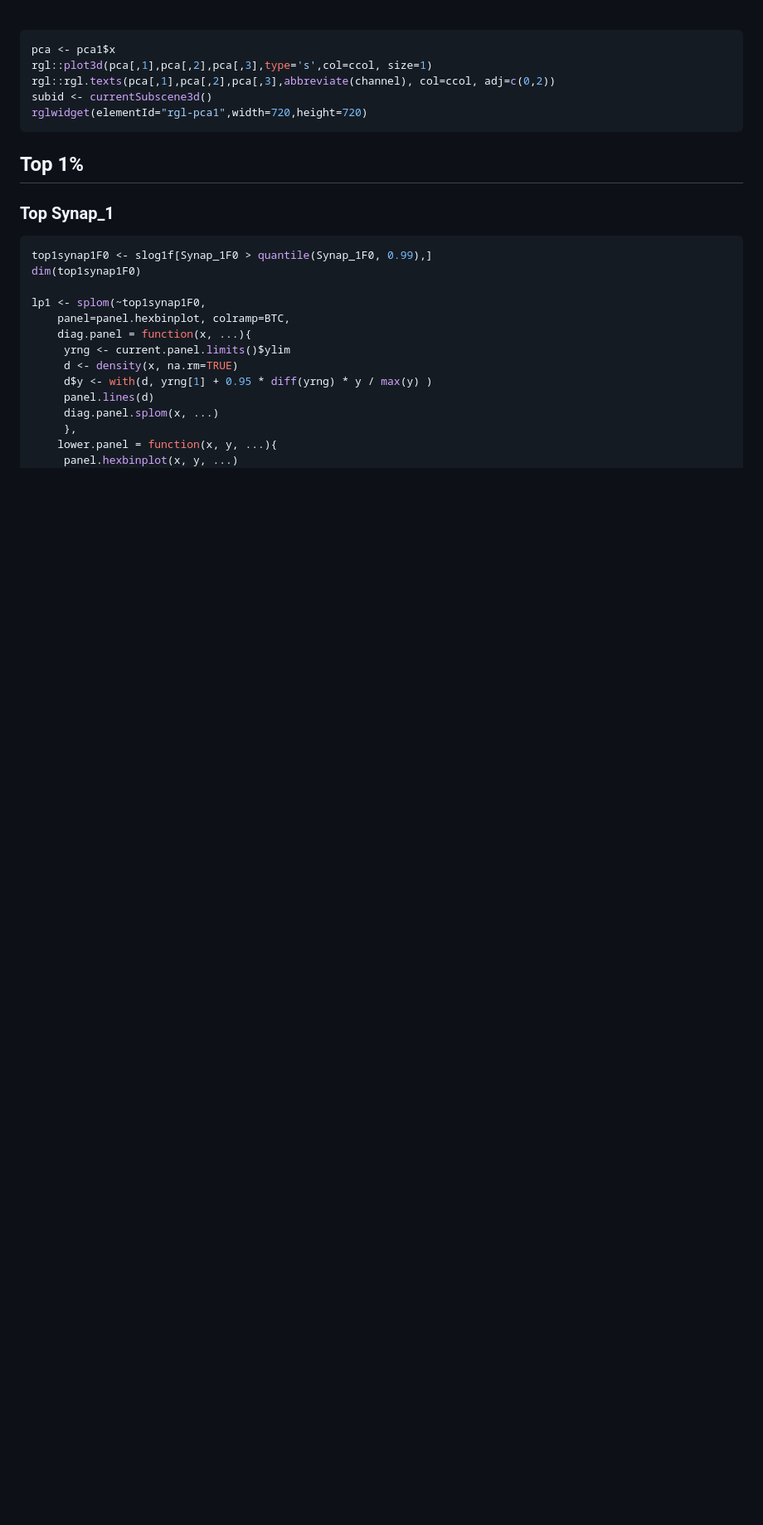
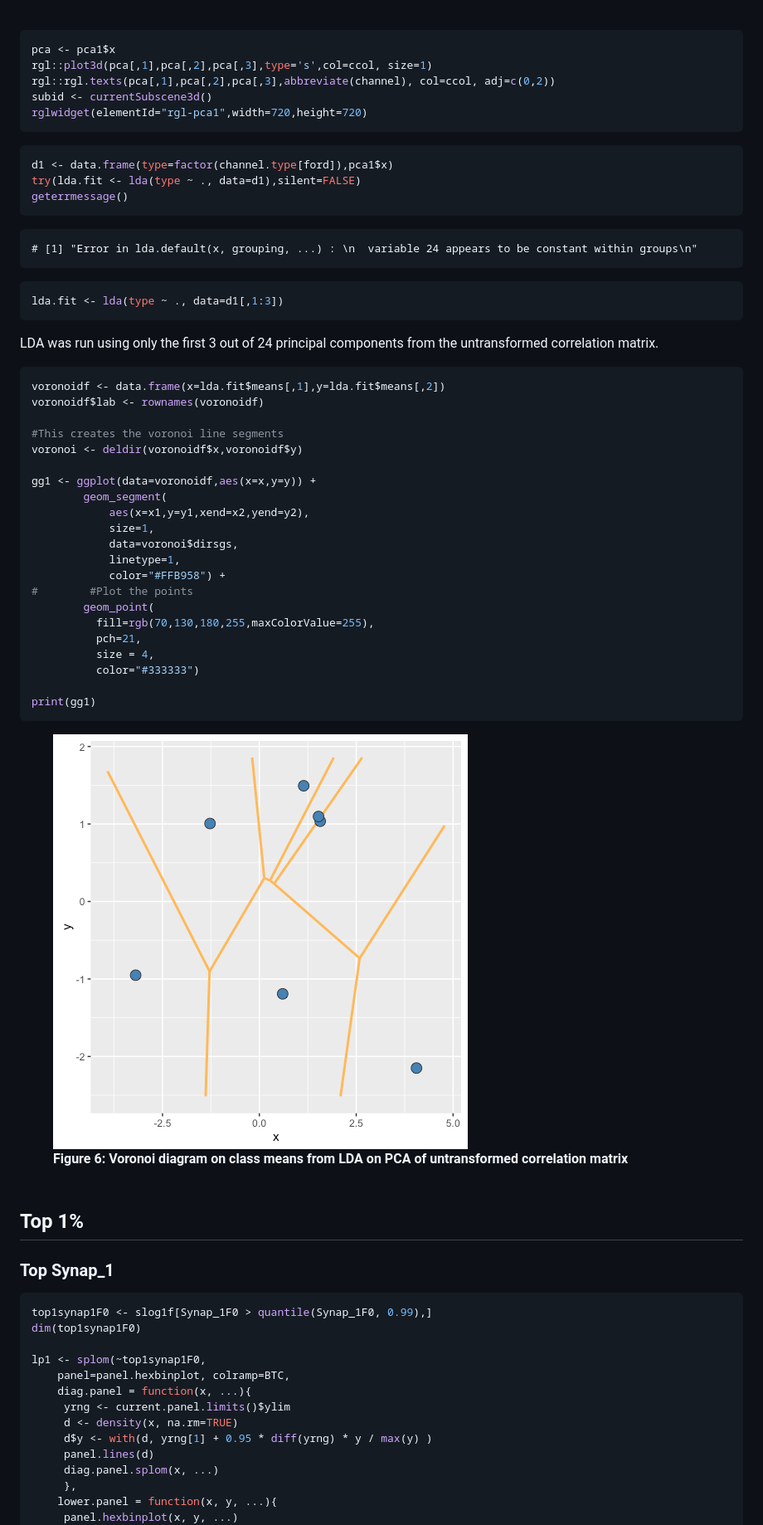
Before and after one commit to neurodata/synaptome-stats, a Markdown page: Code/MarkerExploration.md, the part around the change. Shown: that part at 83% size. Drawn GitHub-style; pictures changed too: Figures/MarkerExploration_figure/cc-voronoi-1.png (added); blank space fills up the shorter version.

Commit message:
Added quick Voronoi diagram. [issue #95]

````diff
--- a/Code/MarkerExploration.md
+++ b/Code/MarkerExploration.md
@@ -203,9 +203,47 @@ rglwidget(elementId="rgl-pca1",width=720,height=720)
 
 
 
+```r
+d1 <- data.frame(type=factor(channel.type[ford]),pca1$x)
+try(lda.fit <- lda(type ~ ., data=d1),silent=FALSE)
+geterrmessage()
+```
+
+```
+# [1] "Error in lda.default(x, grouping, ...) : \n  variable 24 appears to be constant within groups\n"
+```
+
+```r
+lda.fit <- lda(type ~ ., data=d1[,1:3])
+```
+<FONT COLOR=#750000> LDA was run using only the first 3 out of 24 principal components from the untransformed correlation matrix.</FONT>
 
 
+```r
+voronoidf <- data.frame(x=lda.fit$means[,1],y=lda.fit$means[,2])
+voronoidf$lab <- rownames(voronoidf)
 
+#This creates the voronoi line segments
+voronoi <- deldir(voronoidf$x,voronoidf$y)
+
+gg1 <- ggplot(data=voronoidf,aes(x=x,y=y)) +
+        geom_segment(
+            aes(x=x1,y=y1,xend=x2,yend=y2),
+            size=1,
+            data=voronoi$dirsgs,
+            linetype=1,
+            color="#FFB958") +
+#        #Plot the points
+        geom_point(
+          fill=rgb(70,130,180,255,maxColorValue=255),
+          pch=21,
+          size = 4,
+          color="#333333")
+
+print(gg1)
+```
+
+<figure><img src="../Figures/MarkerExploration_figure/cc-voronoi-1.png"><figcaption><b>Figure 6: Voronoi diagram on class means from LDA on PCA of untransformed correlation matrix</b><br><br></figcaption></figure>
 
 
 
````
Also changed, not shown: Figures/MarkerExploration_figure/cc-energyplot-1.png, 3 other files.
